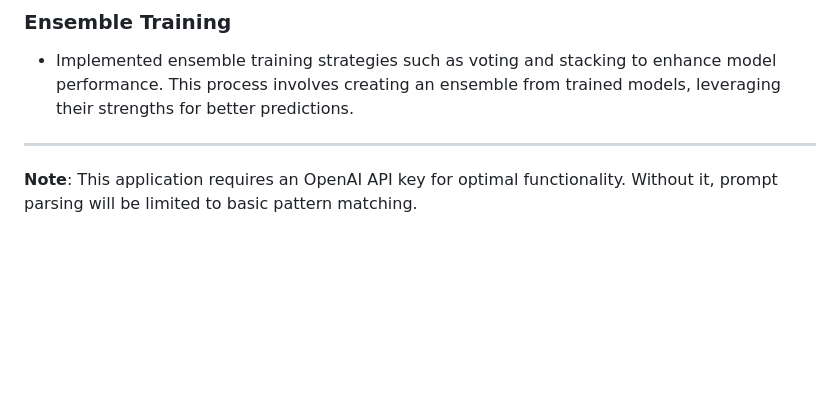
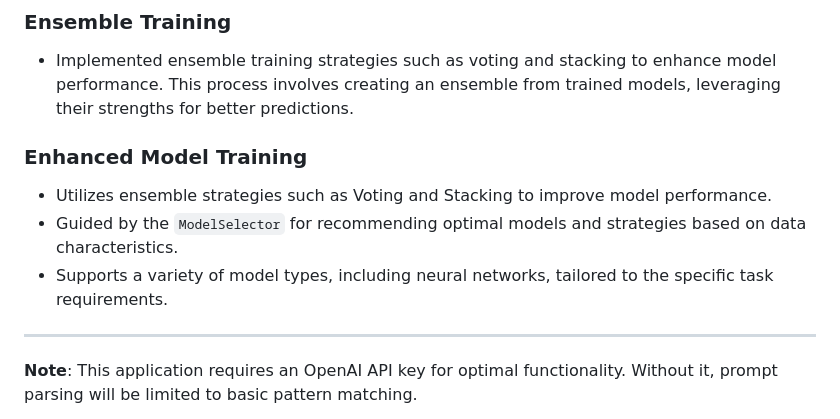
Before and after one commit to mvideet/Cipher, a Markdown page: README.md, the part around the change. Drawn GitHub-style; blank space fills up the shorter version.

```diff
--- a/README.md
+++ b/README.md
@@ -234,6 +234,11 @@ For issues and questions:
 ### Ensemble Training
 - Implemented ensemble training strategies such as voting and stacking to enhance model performance. This process involves creating an ensemble from trained models, leveraging their strengths for better predictions.
 
+### Enhanced Model Training
+- Utilizes ensemble strategies such as Voting and Stacking to improve model performance.
+- Guided by the `ModelSelector` for recommending optimal models and strategies based on data characteristics.
+- Supports a variety of model types, including neural networks, tailored to the specific task requirements.
+
 ---
 
 **Note**: This application requires an OpenAI API key for optimal functionality. Without it, prompt parsing will be limited to basic pattern matching.
```
